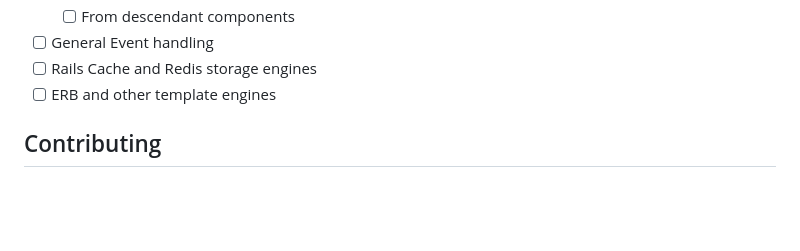
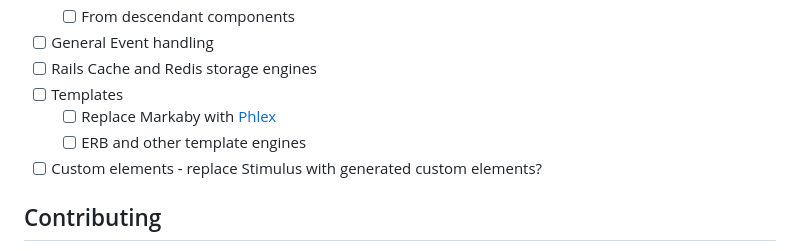
Before and after one commit to Collabor8Online/stimul8, a Markdown page: README.md, the part around the change. GitHub-like rendering; blank space fills up the shorter version.

Commit message:
Even more to-dos added

```diff
--- a/README.md
+++ b/README.md
@@ -62,7 +62,10 @@ $ bundle
   - [ ] From descendant components
 - [ ] General Event handling
 - [ ] Rails Cache and Redis storage engines
-- [ ] ERB and other template engines
+- [ ] Templates
+  - [ ] Replace Markaby with [Phlex](https://www.phlex.fun)
+  - [ ] ERB and other template engines
+- [ ] Custom elements - replace Stimulus with generated custom elements?
 
 ## Contributing
 
```
